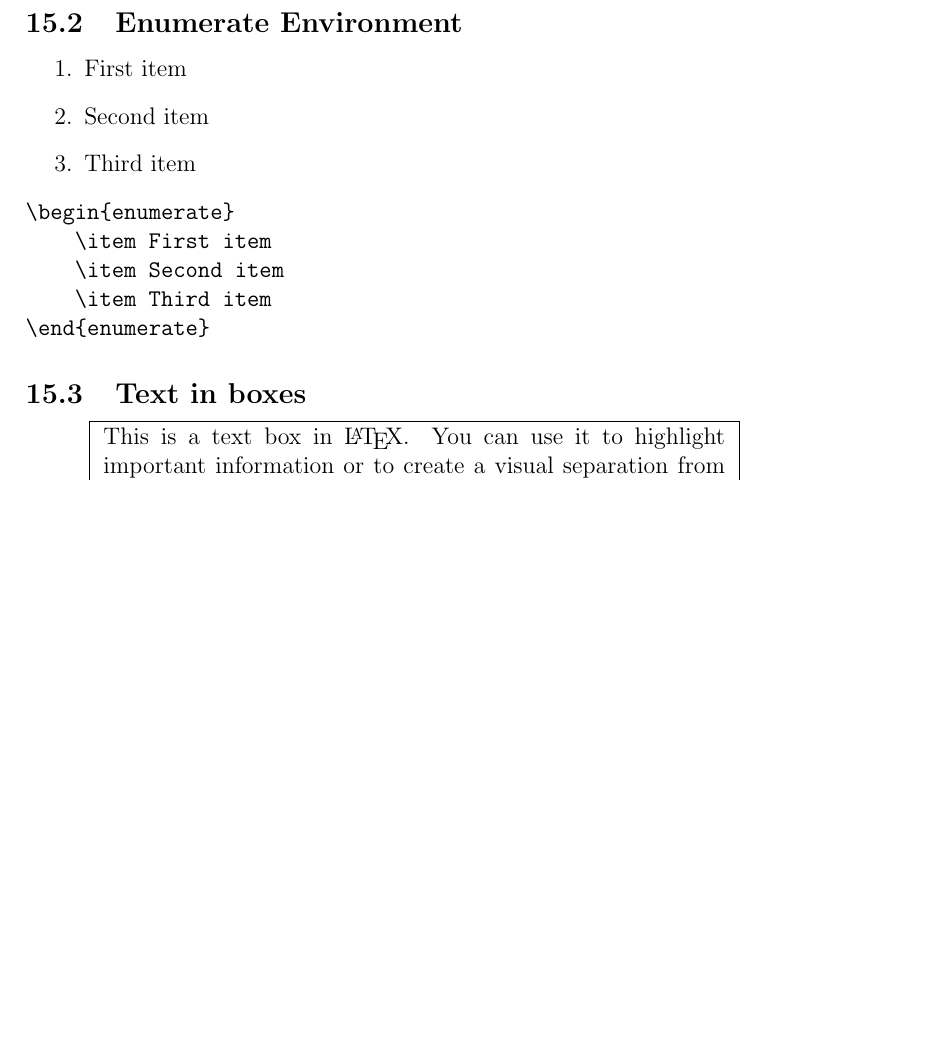
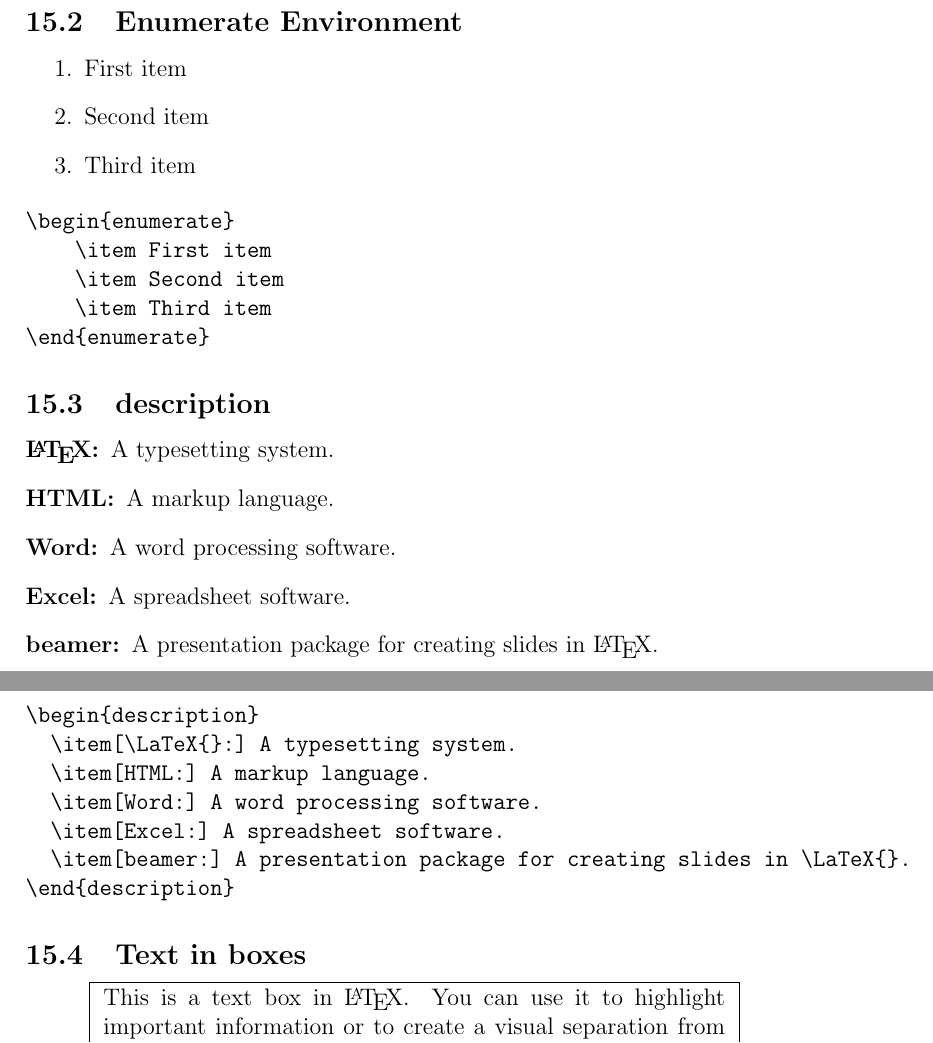
Before and after one commit to jbytecode/sampledbs, a LaTeX document (writing/latex-short-note.tex): part of page 20 of 25 before the commit and two parts of pages 20 and 21 of 26 after it, the two joined at a grey line, cut so that both start at the same text, the shorter picture padded with empty space. Compiled offline with pdfLaTeX.

Commit message:
add tcolorbox and description examples in LaTeX notes

```diff
--- a/writing/latex-short-note.tex
+++ b/writing/latex-short-note.tex
@@ -9,6 +9,7 @@
 \usepackage{hyperref}
 \usepackage{graphicx}
 \usepackage{forest}
+\usepackage{tcolorbox}
 
 \title{A Brief Note on \LaTeX}
 \author{Mehmet Hakan Satman}
@@ -799,6 +835,27 @@ X & Y & Z \\
 \end{verbatim}
 
 
+\subsection{description}
+
+\begin{description}
+  \item[\LaTeX{}:] A typesetting system.
+  \item[HTML:] A markup language.
+  \item[Word:] A word processing software.
+  \item[Excel:] A spreadsheet software.
+  \item[beamer:] A presentation package for creating slides in \LaTeX{}.
+\end{description}
+
+\begin{verbatim}
+\begin{description}
+  \item[\LaTeX{}:] A typesetting system.
+  \item[HTML:] A markup language.
+  \item[Word:] A word processing software.
+  \item[Excel:] A spreadsheet software.
+  \item[beamer:] A presentation package for creating slides in \LaTeX{}.
+\end{description}
+\end{verbatim}
+
+
 \subsection{Text in boxes}
 
 \begin{center}
```
Also changed, not shown: writing/latex-short-note.pdf, writing/latex-short-note.tex (35 more changed lines).
